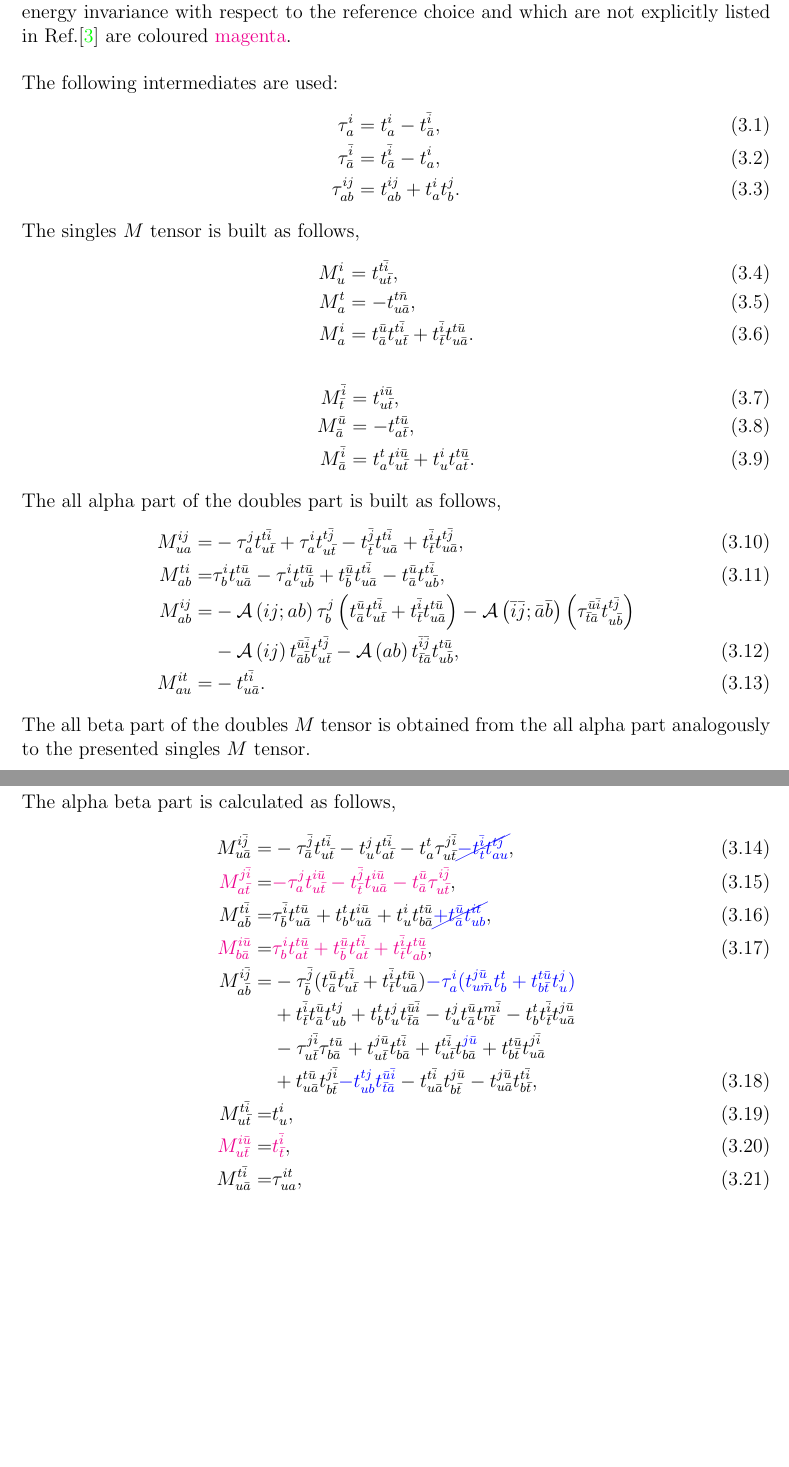
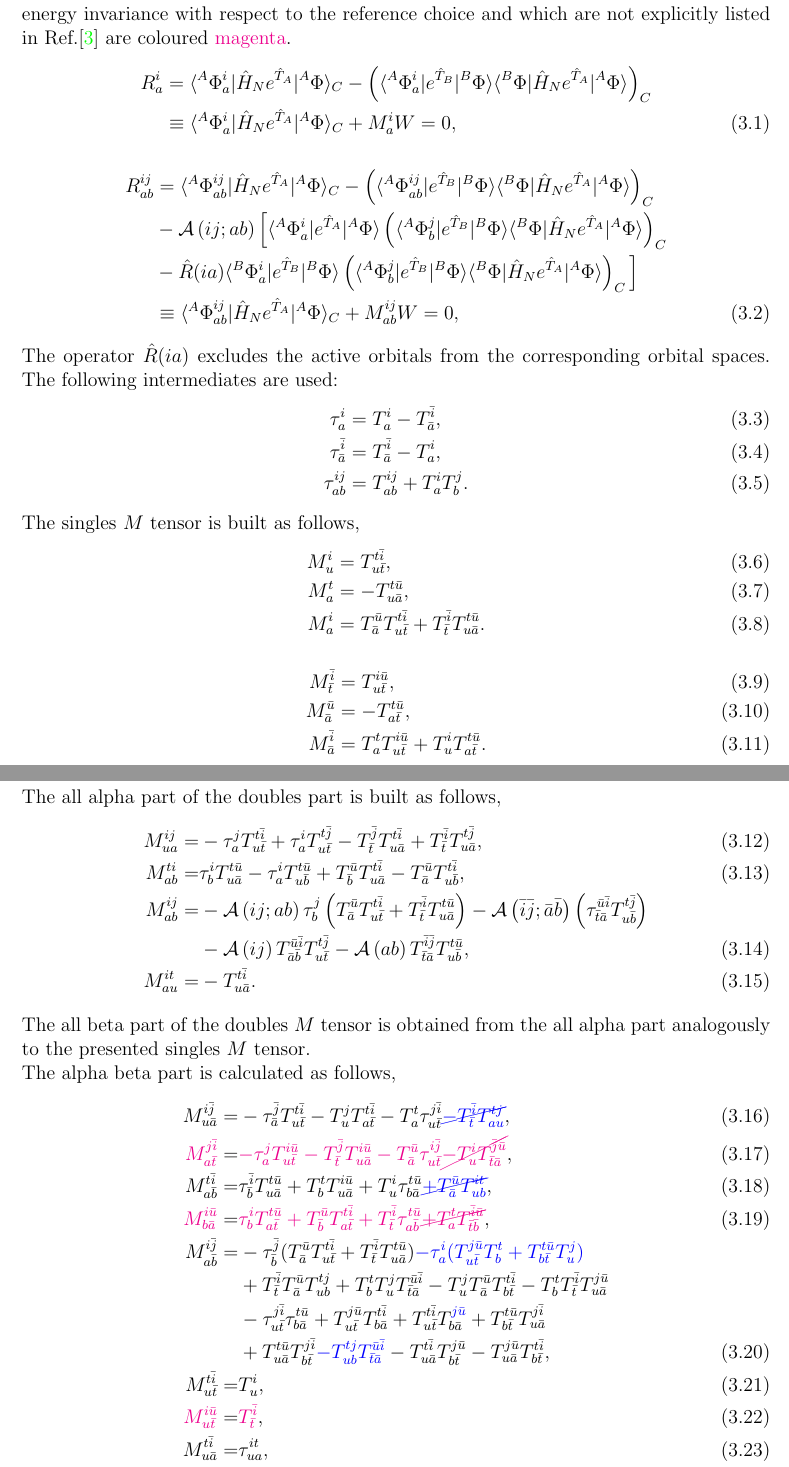
Before and after one commit to fkfest/ElemCo.jl, a LaTeX book (docs/equations/equations.tex): two parts of pages 10 and 11 of 12, joined at a grey line, cut so that both start at the same text, the shorter picture padded with empty space. Compiled offline with pdfLaTeX.

Commit message:
replaced t with tau for two terms (#95)
* replaced t with tau for two terms

* added magenta terms for two (still) problematic terms

* changed amplitudes in 2d-ccsd to uppercase

* added 2d-ccsd equations defining W and M

* removed space

* changed missed m and n indices to t and u

* replaced Q with R and put occupied indices as superscripts

```diff
--- a/docs/equations/equations.tex
+++ b/docs/equations/equations.tex
@@ -24,6 +24,8 @@
 }
 \DeclareUnicodeCharacter{039B}{\Lambda}
 \DeclareUnicodeCharacter{03B4}{\delta}
+\newcommand{\NL}{\nonumber \\}
+\newcommand{\nl}{\nonumber \\ & }
 \newcommand{\op}{\hat}
 \newcommand{\sop}[1]{{\cal S}\left(#1\right)}
 \newcommand{\Sop}[2]{{\cal S}\left(#1,#2\right)}
@@ -480,82 +482,95 @@ The occupied ($i,j,\ldots$) and virtual ($a,b,\ldots$) spaces do not contain the
 The equations follow the equations presented in Ref.\cite{szalay94}.
 Differences because of fixed typos or other reasons are coloured \blue{blue}.
 Terms we have added to ensure energy invariance with respect to the reference choice
-and which are not explicitly listed in Ref.\cite{szalay94} are coloured \magenta{magenta}. \\ \\
+and which are not explicitly listed in Ref.\cite{szalay94} are coloured \magenta{magenta}.
+\begin{align}
+R^i_a &= < {}^A\Phi^i_a |\op H_N e^{\op T_A} | {}^A \Phi >_C - \left( < {}^A\Phi^i_a | e^{\op T_B} | {}^B\Phi ><{}^B\Phi | \op H_N e^{\op T_A} | {}^A \Phi> \right)_C \NL
+      &\equiv < {}^A\Phi^i_a | \op H_N e^{\op T_A} | {}^A \Phi >_C + M^i_a W = 0,
+\end{align}
+\begin{align}
+R^{ij}_{ab} &= <{}^A\Phi^{ij}_{ab} |\op H_N e^{\op T_A}| {}^A \Phi>_C - \left( <{}^A \Phi^{ij}_{ab} |e^{\op T_B}| {}^B \Phi><{}^B\Phi |\op H_N e^{\op T_A}| {}^A\Phi> \right)_C \NL
+            &-\ASop{ij}{ab} \Big[ <{}^A \Phi^i_a |e^{\op T_A}| {}^A\Phi> \left( <{}^A\Phi^j_b |e^{\op T_B}| {}^B\Phi> <{}^B\Phi |\op H_N e^{\op T_A}| {}^A\Phi>  \right)_C \NL
+                           &- \op R(ia) <{}^B \Phi^i_a |e^{\op T_B}| {}^B\Phi> \left( <{}^A\Phi^j_b |e^{\op T_B}| {}^B\Phi> <{}^B\Phi |\op H_N e^{\op T_A}| {}^A\Phi> \right)_C \Big] \NL
+            &\equiv <{}^A\Phi^{ij}_{ab} |\op H_N e^{\op T_A}| {}^A\Phi>_C + M^{ij}_{ab} W = 0,
+\end{align}
+The operator $\op R(ia)$ excludes the active orbitals from the corresponding orbital spaces.
 The following intermediates are used:
 \begin{align}
-\tau^{\spa{i}}_{\spa{a}}             &= t^{\spa{i}}_{\spa{a}} - t^{\spb{i}}_{\spb{a}}, \\
-\tau^{\spb{i}}_{\spb{a}} &= t^{\spb{i}}_{\spb{a}} - t^{\spa{i}}_{\spa{a}}, \\
-\tau^{\spa{i}\spa{j}}_{\spa{a}\spa{b}}           &= t^{\spa{i}\spa{j}}_{\spa{a}\spa{b}} + t^{\spa{i}}_{\spa{a}} t^{\spa{j}}_{\spa{b}}.
+\tau^{\spa{i}}_{\spa{a}}               &= T^{\spa{i}}_{\spa{a}} - T^{\spb{i}}_{\spb{a}}, \\
+\tau^{\spb{i}}_{\spb{a}}               &= T^{\spb{i}}_{\spb{a}} - T^{\spa{i}}_{\spa{a}}, \\
+\tau^{\spa{i}\spa{j}}_{\spa{a}\spa{b}} &= T^{\spa{i}\spa{j}}_{\spa{a}\spa{b}} + T^{\spa{i}}_{\spa{a}} T^{\spa{j}}_{\spa{b}}.
 \end{align}
 The singles $M$ tensor is built as follows,
 \begin{align}
-M^{\spa{i}}_{\spa{u}} &= t^{\spa{t}\spb{i}}_{\spa{u}\spb{t}}, \\
-M^{\spa{t}}_{\spa{a}} &= -t^{\spa{t}\spb{n}}_{\spa{u}\spb{a}}, \\
-M^{\spa{i}}_{\spa{a}} &= t^{\spb{u}}_{\spb{a}} t^{t\spb{i}}_{u\spb{t}} + t^{\spb{i}}_{\spb{t}} t^{t\spb{u}}_{u\spb{a}}.
+M^{\spa{i}}_{\spa{u}} &= T^{\spa{t}\spb{i}}_{\spa{u}\spb{t}}, \\
+M^{\spa{t}}_{\spa{a}} &= -T^{\spa{t}\spb{u}}_{\spa{u}\spb{a}}, \\
+M^{\spa{i}}_{\spa{a}} &= T^{\spb{u}}_{\spb{a}} T^{t\spb{i}}_{u\spb{t}} + T^{\spb{i}}_{\spb{t}} T^{t\spb{u}}_{u\spb{a}}.
 \end{align}
 \begin{align}
-M^{\spb{i}}_{\spb{t}} &= t^{\spa{i}\spb{u}}_{\spa{u}\spb{t}}, \\
-M^{\spb{u}}_{\spb{a}} &= - t^{\spa{t}\spb{u}}_{\spa{a}\spb{t}}, \\
-M^{\spb{i}}_{\bar{a}} &= t^{\spa{t}}_{\spa{a}} t^{\spa{i}\spb{u}}_{u\spb{t}} + t^{\spa{i}}_{\spa{u}} t^{\spa{t}\spb{u}}_{\spa{a}\spb{t}}.
+M^{\spb{i}}_{\spb{t}} &= T^{\spa{i}\spb{u}}_{\spa{u}\spb{t}}, \\
+M^{\spb{u}}_{\spb{a}} &= - T^{\spa{t}\spb{u}}_{\spa{a}\spb{t}}, \\
+M^{\spb{i}}_{\bar{a}} &= T^{\spa{t}}_{\spa{a}} T^{\spa{i}\spb{u}}_{u\spb{t}} + T^{\spa{i}}_{\spa{u}} T^{\spa{t}\spb{u}}_{\spa{a}\spb{t}}.
 \end{align}
 The all alpha part of the doubles part is built as follows,
 \begin{align}
-M^{\spa{i}\spa{j}}_{\spa{u}\spa{a}} = &-\tau^{\spa{j}}_{\spa{a}} t^{\spa{t}\spb{i}}_{\spa{u}\spb{t}}
-                                       +\tau^{\spa{i}}_{\spa{a}} t^{\spa{t}\spb{j}}_{\spa{u}\spb{t}}
-                                       -t^{\spb{j}}_{\spb{t}} t^{\spa{t}\spb{i}}_{\spa{u}\spb{a}}
-                                       +t^{\spb{i}}_{\spb{t}} t^{\spa{t}\spb{j}}_{\spa{u}\spb{a}}, \\
-M^{\spa{t}\spa{i}}_{\spa{a}\spa{b}} = &\tau^{\spa{i}}_{\spa{b}} t^{\spa{t}\spb{u}}_{\spa{u}\spb{a}}
-                                      -\tau^{\spa{i}}_{\spa{a}} t^{\spa{t}\spb{u}}_{\spa{u}\spb{b}}
-                                      +t^{\spb{u}}_{\spb{b}} t^{\spa{t}\spb{i}}_{\spa{u}\spb{a}}
-                                      -t^{\spb{u}}_{\spb{a}} t^{\spa{t}\spb{i}}_{\spa{u}\spb{b}}, \\
-M^{\spa{i}\spa{j}}_{\spa{a}\spa{b}} = &-\ASop{ij}{ab} \tau^{\spa{j}}_{\spa{b}} \left( t^{\spb{u}}_{\spb{a}} t^{\spa{t}\spb{i}}_{\spa{u}\spb{t}}
-                                       +t^{\spb{i}}_{\spb{t}} t^{\spa{t}\spb{u}}_{\spa{u}\spb{a}} \right)
-                                       -\ASop{\spb{i}\spb{j}}{\spb{a}\spb{b}} \left( \tau^{\spb{u}\spb{i}}_{\spb{t}\spb{a}} t^{\spa{t}\spb{j}}_{\spa{u}\spb{b}} \right) \nonumber \\
-                                      &-\asop{\spa{i}\spa{j}} t^{\spb{u}\spb{i}}_{\spb{a}\spb{b}} t^{\spa{t}\spb{j}}_{\spa{u}\spb{t}}
-                                       -\asop{ab} t^{\spb{i}\spb{j}}_{\spb{t}\spb{a}} t^{\spa{t}\spb{u}}_{\spa{u}\spb{b}}, \\
-M^{\spa{i}\spa{t}}_{\spa{a}\spa{u}} = &-t^{\spa{t}\spb{i}}_{\spa{u}\spb{a}}.
+M^{\spa{i}\spa{j}}_{\spa{u}\spa{a}} = &-\tau^{\spa{j}}_{\spa{a}} T^{\spa{t}\spb{i}}_{\spa{u}\spb{t}}
+                                       +\tau^{\spa{i}}_{\spa{a}} T^{\spa{t}\spb{j}}_{\spa{u}\spb{t}}
+                                       -T^{\spb{j}}_{\spb{t}} T^{\spa{t}\spb{i}}_{\spa{u}\spb{a}}
+                                       +T^{\spb{i}}_{\spb{t}} T^{\spa{t}\spb{j}}_{\spa{u}\spb{a}}, \\
+M^{\spa{t}\spa{i}}_{\spa{a}\spa{b}} = &\tau^{\spa{i}}_{\spa{b}} T^{\spa{t}\spb{u}}_{\spa{u}\spb{a}}
+                                      -\tau^{\spa{i}}_{\spa{a}} T^{\spa{t}\spb{u}}_{\spa{u}\spb{b}}
+                                      +T^{\spb{u}}_{\spb{b}} T^{\spa{t}\spb{i}}_{\spa{u}\spb{a}}
+                                      -T^{\spb{u}}_{\spb{a}} T^{\spa{t}\spb{i}}_{\spa{u}\spb{b}}, \\
+M^{\spa{i}\spa{j}}_{\spa{a}\spa{b}} = &-\ASop{ij}{ab} \tau^{\spa{j}}_{\spa{b}} \left( T^{\spb{u}}_{\spb{a}} T^{\spa{t}\spb{i}}_{\spa{u}\spb{t}}
+                                       +T^{\spb{i}}_{\spb{t}} T^{\spa{t}\spb{u}}_{\spa{u}\spb{a}} \right)
+                                       -\ASop{\spb{i}\spb{j}}{\spb{a}\spb{b}} \left( \tau^{\spb{u}\spb{i}}_{\spb{t}\spb{a}} T^{\spa{t}\spb{j}}_{\spa{u}\spb{b}} \right) \nonumber \\
+                                      &-\asop{\spa{i}\spa{j}} T^{\spb{u}\spb{i}}_{\spb{a}\spb{b}} T^{\spa{t}\spb{j}}_{\spa{u}\spb{t}}
+                                       -\asop{ab} T^{\spb{i}\spb{j}}_{\spb{t}\spb{a}} T^{\spa{t}\spb{u}}_{\spa{u}\spb{b}}, \\
+M^{\spa{i}\spa{t}}_{\spa{a}\spa{u}} = &-T^{\spa{t}\spb{i}}_{\spa{u}\spb{a}}.
 \end{align}
 The all beta part of the doubles $M$ tensor is obtained from the all alpha part analogously to the presented singles $M$ tensor. \newline
 The alpha beta part is calculated as follows,
 \begin{align}
-M^{\spa{i}\spb{j}}_{\spa{u}\spb{a}} = &-\tau^{\spb{j}}_{\spb{a}} t^{\spa{t}\spb{i}}_{\spa{u}\spb{t}}
-                                       -t^{\spa{j}}_{\spa{u}} t^{\spa{t}\spb{i}}_{\spa{a}\spb{t}}
-                                       -t^{\spa{t}}_{\spa{a}} \tau^{\spa{j}\spb{i}}_{\spa{u}\spb{t}}
-                         \blue{\cancel{-t^{\spb{i}}_{\spb{t}} t^{\spa{t}\spa{j}}_{\spa{a}\spa{u}}}},\\
-\magenta{M^{\spa{j}\spb{i}}_{\spa{a}\spb{t}}} = &\magenta{-\tau^{\spa{j}}_{\spa{a}} t^{\spa{i}\spb{u}}_{\spa{u}\spb{t}}
-                                                -t^{\spb{j}}_{\spb{t}} t^{\spa{i}\spb{u}}_{\spa{u}\spb{a}}
-                                                -t^{\spb{u}}_{\spb{a}} \tau^{\spa{i}\spb{j}}_{\spa{u}\spb{t}}}, \\
-M^{\spa{t}\spb{i}}_{\spa{a}\spb{b}} = &\tau^{\spb{i}}_{\spb{b}} t^{\spa{t}\spb{u}}_{\spa{u}\spb{a}}
-                                      +t^{\spa{t}}_{\spa{b}} t^{\spa{i}\spb{u}}_{\spa{u}\spb{a}}
-                                      +t^{\spa{i}}_{\spa{u}} t^{\spa{t}\spb{u}}_{\spa{b}\spb{a}}
-                        \blue{\cancel{+t^{\spb{u}}_{\spb{a}} t^{\spa{i}\spa{t}}_{\spa{u}\spa{b}}}},\\
-\magenta{M^{\spa{i}\spb{u}}_{\spa{b}\spb{a}}} = &\magenta{\tau^{\spa{i}}_{\spa{b}} t^{\spa{t}\spb{u}}_{\spa{a}\spb{t}}
-                                                +t^{\spb{u}}_{\spb{b}} t^{\spa{t}\spb{i}}_{\spa{a}\spb{t}}
-                                                +t^{\spb{i}}_{\spb{t}} t^{\spa{t}\spb{u}}_{\spa{a}\spb{b}}},\\
-M^{\spa{i}\spb{j}}_{\spa{a}\spb{b}} = &-\tau^{\spb{j}}_{\spb{b}} (t^{\spb{u}}_{\spb{a}} t^{\spa{t}\spb{i}}_{\spa{u}\spb{t}}
-                                      +t^{\spb{i}}_{\spb{t}} t^{\spa{t}\spb{u}}_{\spa{u}\spb{a}})
-                                \blue{-\tau^{\spa{i}}_{\spa{a}}(t^{\spa{j}\spb{u}}_{\spa{u}\spb{m}} t^{\spa{t}}_{\spa{b}}
-                                      +t^{\spa{t}\spb{u}}_{\spa{b}\spb{t}} t^{\spa{j}}_{\spa{u}})} \nonumber \\
-                                     &+t^{\spb{i}}_{\spb{t}} t^{\spb{u}}_{\spb{a}} t^{\spa{t}\spa{j}}_{\spa{u}\spa{b}}
-                                      +t^{\spa{t}}_{\spa{b}} t^{\spa{j}}_{\spa{u}} t^{\spb{u}\spb{i}}_{\spb{t}\spb{a}}
-                                      -t^{\spa{j}}_{\spa{u}} t^{\spb{u}}_{\spb{a}} t^{\spa{m}\spb{i}}_{\spa{b}\spb{t}}
-                                      -t^{\spa{t}}_{\spa{b}} t^{\spb{i}}_{\spb{t}} t^{\spa{j}\spb{u}}_{\spa{u}\spb{a}} \nonumber \\
+M^{\spa{i}\spb{j}}_{\spa{u}\spb{a}} = &-\tau^{\spb{j}}_{\spb{a}} T^{\spa{t}\spb{i}}_{\spa{u}\spb{t}}
+                                       -T^{\spa{j}}_{\spa{u}} T^{\spa{t}\spb{i}}_{\spa{a}\spb{t}}
+                                       -T^{\spa{t}}_{\spa{a}} \tau^{\spa{j}\spb{i}}_{\spa{u}\spb{t}}
+                         \blue{\cancel{-T^{\spb{i}}_{\spb{t}} T^{\spa{t}\spa{j}}_{\spa{a}\spa{u}}}},\\
+\magenta{M^{\spa{j}\spb{i}}_{\spa{a}\spb{t}}} = &\magenta{-\tau^{\spa{j}}_{\spa{a}} T^{\spa{i}\spb{u}}_{\spa{u}\spb{t}}
+                                                -T^{\spb{j}}_{\spb{t}} T^{\spa{i}\spb{u}}_{\spa{u}\spb{a}}
+                                                -T^{\spb{u}}_{\spb{a}} \tau^{\spa{i}\spb{j}}_{\spa{u}\spb{t}}
+                                        \cancel{-T^{\spa{i}}_{\spa{u}} T^{\spb{j}\spb{u}}_{\spb{t}\spb{a}}}}, \\
+M^{\spa{t}\spb{i}}_{\spa{a}\spb{b}} = &\tau^{\spb{i}}_{\spb{b}} T^{\spa{t}\spb{u}}_{\spa{u}\spb{a}}
+                                      +T^{\spa{t}}_{\spa{b}} T^{\spa{i}\spb{u}}_{\spa{u}\spb{a}}
+                                      +T^{\spa{i}}_{\spa{u}} \tau^{\spa{t}\spb{u}}_{\spa{b}\spb{a}}
+                        \blue{\cancel{+T^{\spb{u}}_{\spb{a}} T^{\spa{i}\spa{t}}_{\spa{u}\spa{b}}}},\\
+\magenta{M^{\spa{i}\spb{u}}_{\spa{b}\spb{a}}} = &\magenta{\tau^{\spa{i}}_{\spa{b}} T^{\spa{t}\spb{u}}_{\spa{a}\spb{t}}
+                                                +T^{\spb{u}}_{\spb{b}} T^{\spa{t}\spb{i}}_{\spa{a}\spb{t}}
+                                                +T^{\spb{i}}_{\spb{t}} \tau^{\spa{t}\spb{u}}_{\spa{a}\spb{b}}
+                                        \cancel{+T^{\spa{t}}_{\spa{a}} T^{\spb{i}\spb{u}}_{\spb{t}\spb{b}}}},\\
+M^{\spa{i}\spb{j}}_{\spa{a}\spb{b}} = &-\tau^{\spb{j}}_{\spb{b}} (T^{\spb{u}}_{\spb{a}} T^{\spa{t}\spb{i}}_{\spa{u}\spb{t}}
+                                      +T^{\spb{i}}_{\spb{t}} T^{\spa{t}\spb{u}}_{\spa{u}\spb{a}})
+                                \blue{-\tau^{\spa{i}}_{\spa{a}}(T^{\spa{j}\spb{u}}_{\spa{u}\spb{t}} T^{\spa{t}}_{\spa{b}}
+                                      +T^{\spa{t}\spb{u}}_{\spa{b}\spb{t}} T^{\spa{j}}_{\spa{u}})} \nonumber \\
+                                     &+T^{\spb{i}}_{\spb{t}} T^{\spb{u}}_{\spb{a}} T^{\spa{t}\spa{j}}_{\spa{u}\spa{b}}
+                                      +T^{\spa{t}}_{\spa{b}} T^{\spa{j}}_{\spa{u}} T^{\spb{u}\spb{i}}_{\spb{t}\spb{a}}
+                                      -T^{\spa{j}}_{\spa{u}} T^{\spb{u}}_{\spb{a}} T^{\spa{t}\spb{i}}_{\spa{b}\spb{t}}
+                                      -T^{\spa{t}}_{\spa{b}} T^{\spb{i}}_{\spb{t}} T^{\spa{j}\spb{u}}_{\spa{u}\spb{a}} \nonumber \\
                                      &-\tau^{\spa{j}\spb{i}}_{\spa{u}\spb{t}} \tau^{\spa{t}\spb{u}}_{\spa{b}\bar{a}}
-                                      +t^{\spa{j}\spb{u}}_{\spa{u}\spb{t}} t^{\spa{t}\spb{i}}_{\spa{b}\spb{a}}
-                                      +t^{\spa{t}\spb{i}}_{\spa{u}\spb{t}} t^{\blue{\spa{j}\spb{u}}}_{\spa{b}\spb{a}}
-                                      +t^{\spa{t}\spb{u}}_{\spa{b}\spb{t}} t^{\spa{j}\spb{i}}_{\spa{u}\spb{a}} \nonumber \\
-                                     &+t^{\spa{t}\spb{u}}_{\spa{u}\spb{a}} t^{\spa{j}\spb{i}}_{\spa{b}\spb{t}}
-                                \blue{-t^{\spa{t}\spa{j}}_{\spa{u}\spa{b}} t^{\spb{u}\spb{i}}_{\spb{t}\spb{a}}}
-                                      -t^{\spa{t}\spb{i}}_{\spa{u}\spb{a}} t^{\spa{j}\spb{u}}_{\spa{b}\spb{t}}
-                                      -t^{\spa{j}\spb{u}}_{\spa{u}\spb{a}} t^{\spa{t}\spb{i}}_{\spa{b}\spb{t}},\\
-M^{\spa{t}\spb{i}}_{\spa{u}\spb{t}} = &t^{\spa{i}}_{\spa{u}},\\
-\magenta{M^{\spa{i}\spb{u}}_{\spa{u}\spb{t}}} = &\magenta{t^{\spb{i}}_{\spb{t}}}, \\
+                                      +T^{\spa{j}\spb{u}}_{\spa{u}\spb{t}} T^{\spa{t}\spb{i}}_{\spa{b}\spb{a}}
+                                      +T^{\spa{t}\spb{i}}_{\spa{u}\spb{t}} T^{\blue{\spa{j}\spb{u}}}_{\spa{b}\spb{a}}
+                                      +T^{\spa{t}\spb{u}}_{\spa{b}\spb{t}} T^{\spa{j}\spb{i}}_{\spa{u}\spb{a}} \nonumber \\
+                                     &+T^{\spa{t}\spb{u}}_{\spa{u}\spb{a}} T^{\spa{j}\spb{i}}_{\spa{b}\spb{t}}
+                                \blue{-T^{\spa{t}\spa{j}}_{\spa{u}\spa{b}} T^{\spb{u}\spb{i}}_{\spb{t}\spb{a}}}
+                                      -T^{\spa{t}\spb{i}}_{\spa{u}\spb{a}} T^{\spa{j}\spb{u}}_{\spa{b}\spb{t}}
+                                      -T^{\spa{j}\spb{u}}_{\spa{u}\spb{a}} T^{\spa{t}\spb{i}}_{\spa{b}\spb{t}},\\
+M^{\spa{t}\spb{i}}_{\spa{u}\spb{t}} = &T^{\spa{i}}_{\spa{u}},\\
+\magenta{M^{\spa{i}\spb{u}}_{\spa{u}\spb{t}}} = &\magenta{T^{\spb{i}}_{\spb{t}}}, \\
 M^{\spa{t}\spb{i}}_{\spa{u}\spb{a}} = &\tau^{\spa{i}\spa{t}}_{\spa{u}\spa{a}}, \\
 \magenta{M^{\spa{i}\spb{u}}_{\spa{a}\spb{t}}} = &\magenta{\tau^{\spb{i}\spb{u}}_{\spb{t}\spb{a}}}, \\
 M^{\spa{t}\spb{i}}_{\spa{a}\spb{t}} = &\tau^{\spa{i}\spb{u}}_{\spa{u}\spb{a}}, \\
 \magenta{M^{\spa{i}\spb{u}}_{\spa{u}\spb{a}}} = &\magenta{\tau^{\spa{t}\spb{i}}_{\spa{a}\spb{t}}},\\
-M^{\spa{t}\spb{u}}_{\spa{u}\spb{a}} = &-t^{\spa{t}}_{\spa{a}},\\
-\magenta{M^{\spa{t}\spb{u}}_{\spa{a}\spb{t}}} = &\magenta{-t^{\spb{u}}_{\spb{a}}},\\
+M^{\spa{t}\spb{u}}_{\spa{u}\spb{a}} = &-T^{\spa{t}}_{\spa{a}},\\
+\magenta{M^{\spa{t}\spb{u}}_{\spa{a}\spb{t}}} = &\magenta{-T^{\spb{u}}_{\spb{a}}},\\
 M^{\spa{i}\spb{j}}_{\spa{u}\spb{t}} = &-\tau^{\spa{j}\spb{i}}_{\spa{u}\spb{t}}, \\
 M^{\spa{t}\spb{u}}_{\spa{a}\spb{b}} = &-\tau^{\spa{t}\spb{u}}_{\spa{b}\spb{a}}.
 \end{align}
```
Also changed, not shown: docs/equations/equations.pdf, 1 other file.
